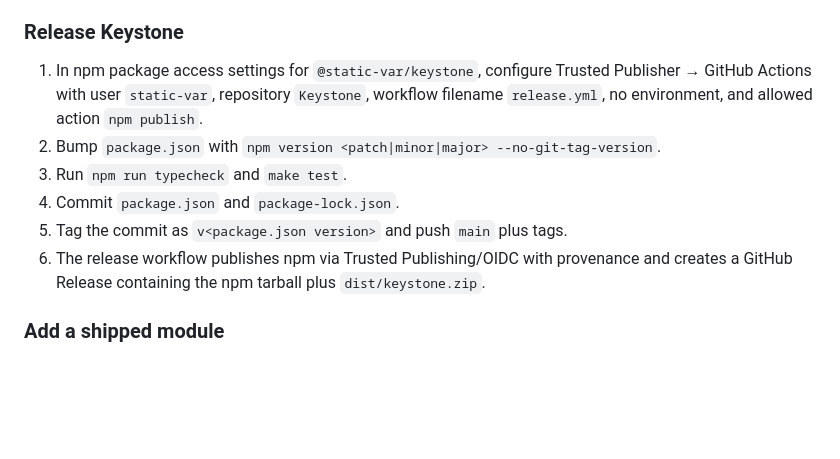
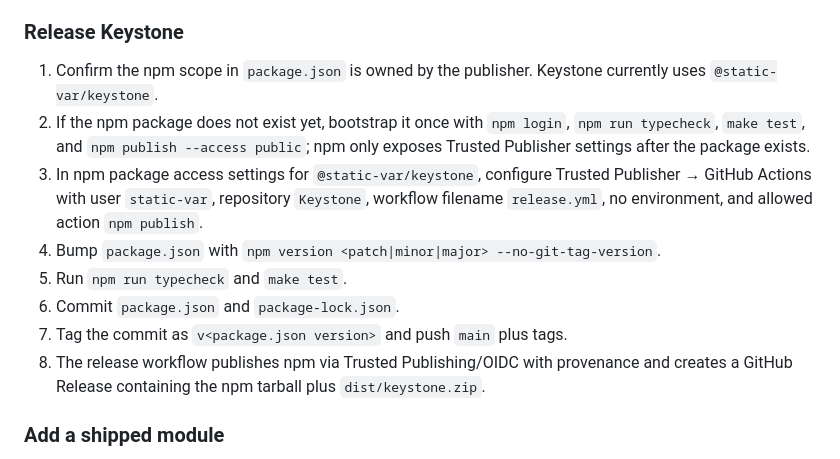
Before and after one commit to static-var/Keystone, a Markdown page: HOW_IT_WORKS.md, the part around the change. GitHub-like rendering; blank space fills up the shorter version.

```diff
--- a/HOW_IT_WORKS.md
+++ b/HOW_IT_WORKS.md
@@ -342,12 +342,14 @@ pi install npm:@static-var/keystone
 
 ### Release Keystone
 
-1. In npm package access settings for `@static-var/keystone`, configure Trusted Publisher → GitHub Actions with user `static-var`, repository `Keystone`, workflow filename `release.yml`, no environment, and allowed action `npm publish`.
-2. Bump `package.json` with `npm version <patch|minor|major> --no-git-tag-version`.
-3. Run `npm run typecheck` and `make test`.
-4. Commit `package.json` and `package-lock.json`.
-5. Tag the commit as `v<package.json version>` and push `main` plus tags.
-6. The release workflow publishes npm via Trusted Publishing/OIDC with provenance and creates a GitHub Release containing the npm tarball plus `dist/keystone.zip`.
+1. Confirm the npm scope in `package.json` is owned by the publisher. Keystone currently uses `@static-var/keystone`.
+2. If the npm package does not exist yet, bootstrap it once with `npm login`, `npm run typecheck`, `make test`, and `npm publish --access public`; npm only exposes Trusted Publisher settings after the package exists.
+3. In npm package access settings for `@static-var/keystone`, configure Trusted Publisher → GitHub Actions with user `static-var`, repository `Keystone`, workflow filename `release.yml`, no environment, and allowed action `npm publish`.
+4. Bump `package.json` with `npm version <patch|minor|major> --no-git-tag-version`.
+5. Run `npm run typecheck` and `make test`.
+6. Commit `package.json` and `package-lock.json`.
+7. Tag the commit as `v<package.json version>` and push `main` plus tags.
+8. The release workflow publishes npm via Trusted Publishing/OIDC with provenance and creates a GitHub Release containing the npm tarball plus `dist/keystone.zip`.
 
 ### Add a shipped module
 
```
Also changed, not shown: README.md (+13 -5 lines).
